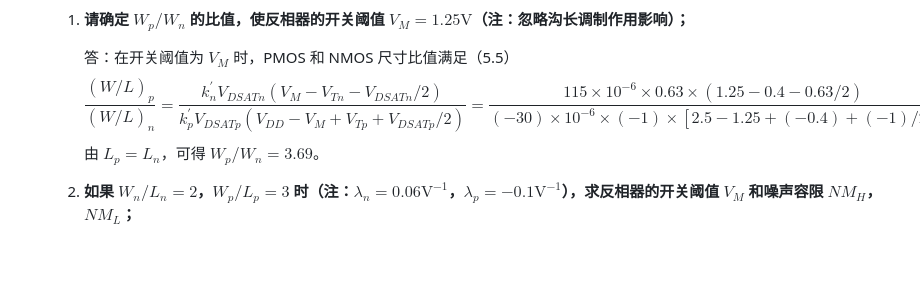
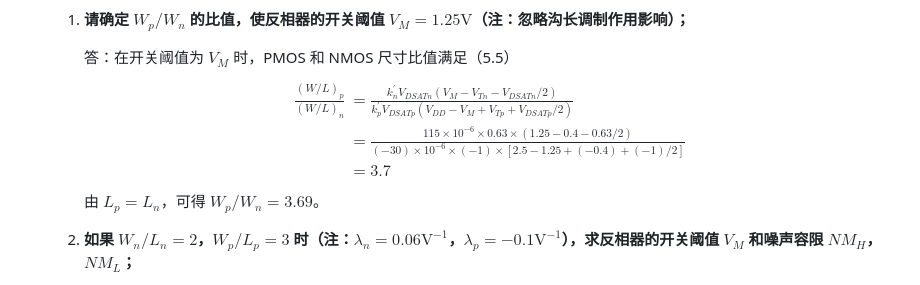
Before and after one commit to MiaoHao-oops/notes, a Markdown page: hw/03/03.md, the part around the change printed below. Rendered like a GitHub page; blank space fills up the shorter version.

Commit message:
update: export pdf

```diff
--- a/hw/03/03.md
+++ b/hw/03/03.md
@@ -83,7 +83,11 @@
 
         答：在开关阈值为 $V_M$ 时，PMOS 和 NMOS 尺寸比值满足（5.5）
         $$
-        \frac{(W/L)_p}{(W/L)_n}=\frac{k_n^{\prime}V_{DSATn}(V_M-V_{Tn}-V_{DSATn}/2)}{k_p^{\prime}V_{DSATp}(V_{DD}-V_M+V_{Tp}+V_{DSATp}/2)}=\frac{115\times 10^{-6}\times0.63\times(1.25-0.4-0.63/2)}{(-30)\times10^{-6}\times(-1)\times[2.5-1.25+(-0.4)+(-1)/2]}=3.7
+        \begin{align}
+        \frac{(W/L)_p}{(W/L)_n}&=\frac{k_n^{\prime}V_{DSATn}(V_M-V_{Tn}-V_{DSATn}/2)}{k_p^{\prime}V_{DSATp}(V_{DD}-V_M+V_{Tp}+V_{DSATp}/2)}\\&
+        =\frac{115\times 10^{-6}\times0.63\times(1.25-0.4-0.63/2)}{(-30)\times10^{-6}\times(-1)\times[2.5-1.25+(-0.4)+(-1)/2]}\\
+        &=3.7
+        \end{align}
         $$
         由 $L_p=L_n$，可得 $W_p/W_n=3.69$。
     2. **如果 $W_n/L_n=2$，$W_p/L_p=3$ 时（注：$\lambda_{n}=0.06\text{V}^{-1}$，$\lambda_{p}=-0.1\text{V}^{-1}$），求反相器的开关阈值 $V_M$ 和噪声容限 $NM_H$，$NM_L$；**
```
Also changed, not shown: other parts of hw/03/03.md (+1 -1 lines).
